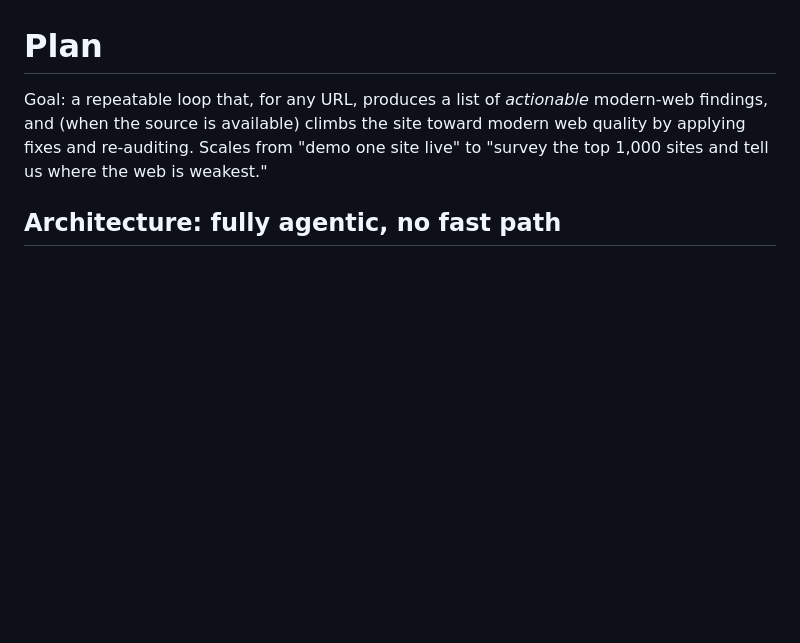
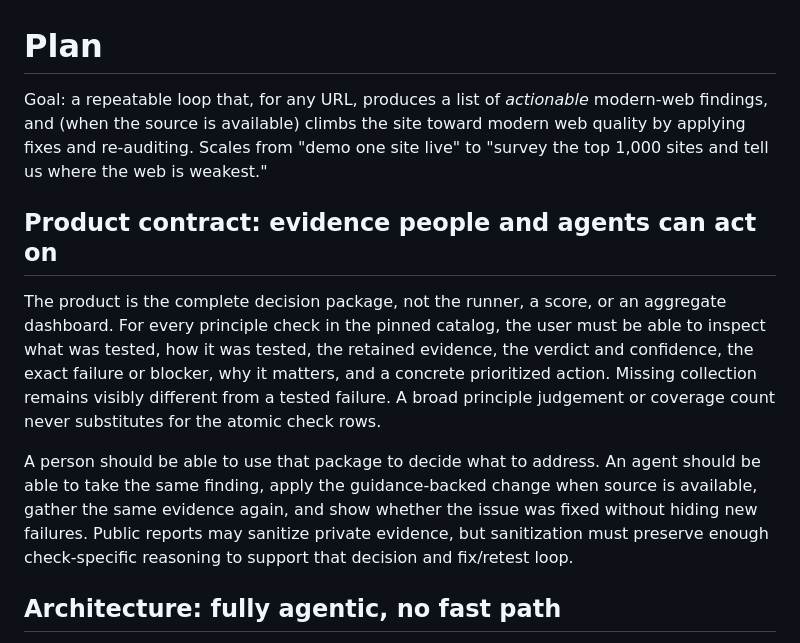
Before and after one commit to PaulKinlan/web-uplift, a Markdown page: PLAN.md, the part around the change. Rendered like a GitHub page; blank space fills up the shorter version.

Commit message:
Make inspectable evidence the product contract

```diff
--- a/PLAN.md
+++ b/PLAN.md
@@ -4,6 +4,21 @@ Goal: a repeatable loop that, for any URL, produces a list of *actionable*
 modern-web findings, and (when the source is available) climbs the site toward
 modern web quality by applying fixes and re-auditing. Scales from "demo one site
 live" to "survey the top 1,000 sites and tell us where the web is weakest."
+
+## Product contract: evidence people and agents can act on
+
+The product is the complete decision package, not the runner, a score, or an aggregate dashboard.
+For every principle check in the pinned catalog, the user must be able to inspect what was tested,
+how it was tested, the retained evidence, the verdict and confidence, the exact failure or blocker,
+why it matters, and a concrete prioritized action. Missing collection remains visibly different from
+a tested failure. A broad principle judgement or coverage count never substitutes for the atomic
+check rows.
+
+A person should be able to use that package to decide what to address. An agent should be able to
+take the same finding, apply the guidance-backed change when source is available, gather the same
+evidence again, and show whether the issue was fixed without hiding new failures. Public reports may
+sanitize private evidence, but sanitization must preserve enough check-specific reasoning to support
+that decision and fix/retest loop.
 
 ## Architecture: fully agentic, no fast path
 
```
